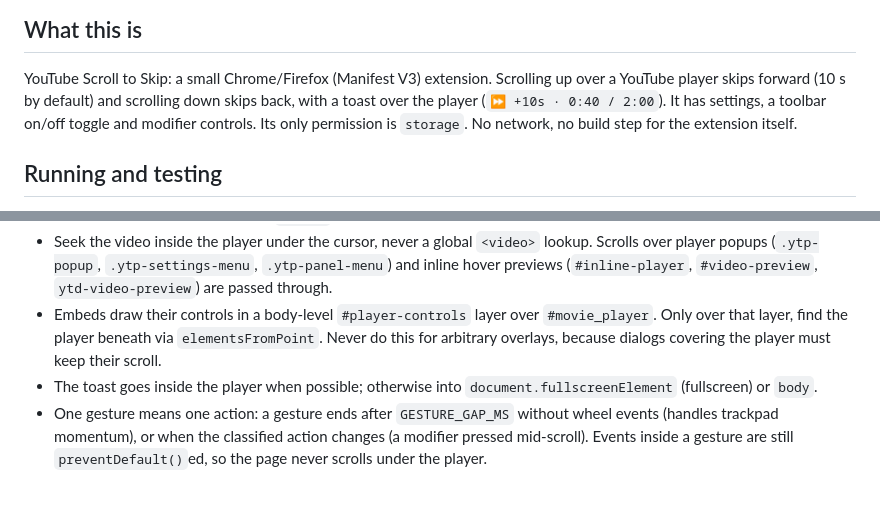
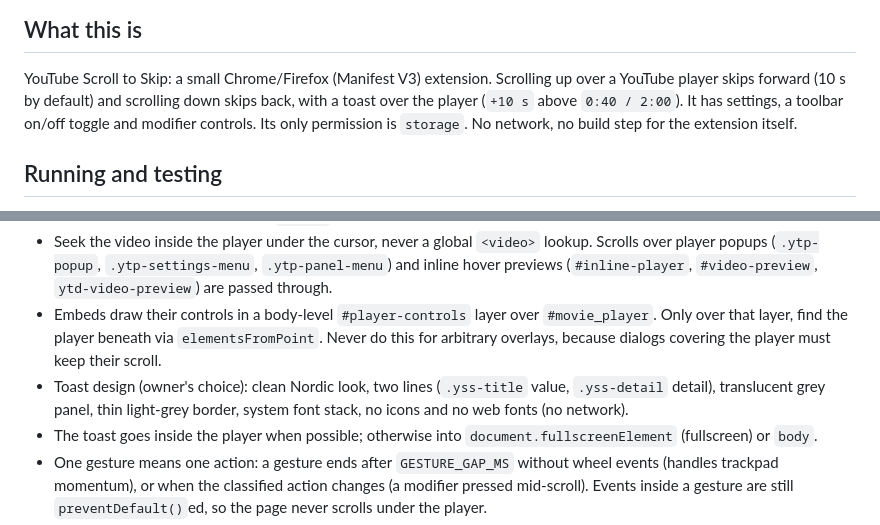
Before and after one commit to jozeta/yt-scroll-skip, a Markdown page: CLAUDE.md, 2 parts joined by grey strips. GitHub-like rendering; blank space fills up the shorter version.

```diff
--- a/CLAUDE.md
+++ b/CLAUDE.md
@@ -6,7 +6,7 @@ This file provides guidance to Claude Code (claude.ai/code) when working with co
 
 YouTube Scroll to Skip: a small Chrome/Firefox (Manifest V3) extension. Scrolling up over a YouTube
 player skips forward (10 s by default) and scrolling down skips back, with a toast over the player
-(`⏩ +10s · 0:40 / 2:00`). It has settings, a toolbar on/off toggle and modifier controls. Its only
+(`+10 s` above `0:40 / 2:00`). It has settings, a toolbar on/off toggle and modifier controls. Its only
 permission is `storage`. No network, no build step for the extension itself.
 
 ## Running and testing
@@ -62,6 +62,9 @@ permission is `storage`. No network, no build step for the extension itself.
 - Embeds draw their controls in a body-level `#player-controls` layer over `#movie_player`. Only
   over that layer, find the player beneath via `elementsFromPoint`. Never do this for arbitrary
   overlays, because dialogs covering the player must keep their scroll.
+- Toast design (owner's choice): clean Nordic look, two lines (`.yss-title` value, `.yss-detail`
+  detail), translucent grey panel, thin light-grey border, system font stack, no icons and no
+  web fonts (no network).
 - The toast goes inside the player when possible; otherwise into `document.fullscreenElement`
   (fullscreen) or `body`.
 - One gesture means one action: a gesture ends after `GESTURE_GAP_MS` without wheel events
```
Also changed, not shown: CHANGELOG.md (+3 -0 lines), README.md (+2 -2 lines), docs/toast.png, 2 other files.
